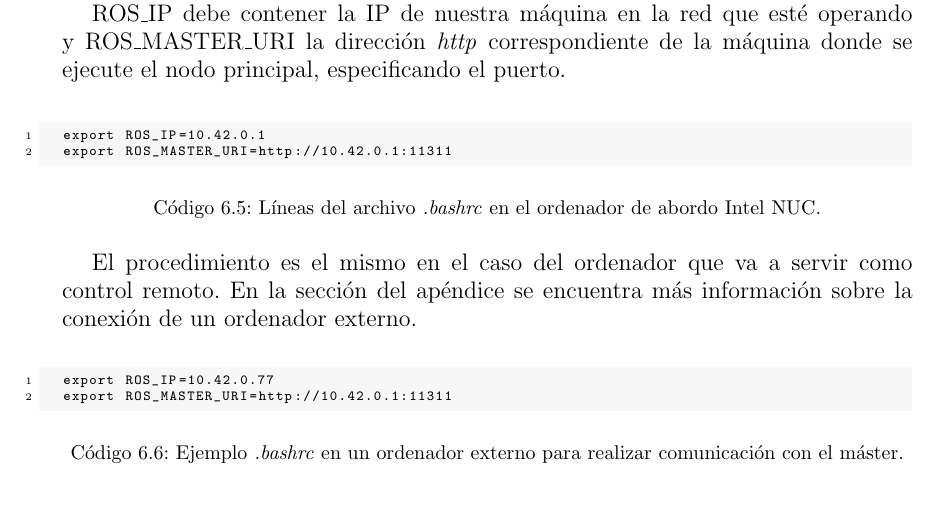
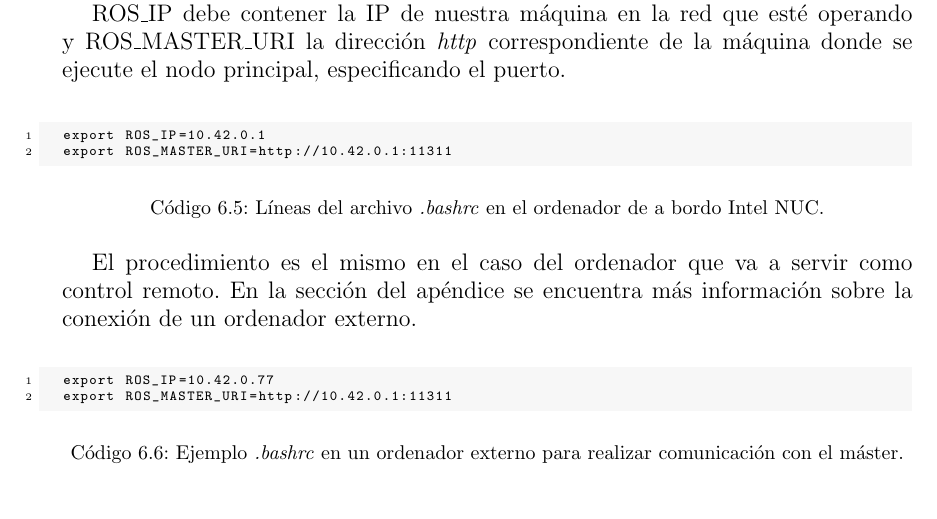
Before and after one commit to danimtb/TFG_pioneer3at, a LaTeX thesis (TFG.tex, which reads capitulos/control_primario.tex): part of page 96 of 178, cut so that both start at the same text. Compiled offline with pdfLaTeX; the source files are stored in an older character set and shown here as Unicode.

Commit message:
txs auto checkin

```diff
--- a/capitulos/control_primario.tex
+++ b/capitulos/control_primario.tex
@@ -245,7 +245,7 @@ ROS\_IP debe contener la IP de nuestra máquina en la red que esté operando y R
 export ROS_IP=10.42.0.1
 export ROS_MASTER_URI=http://10.42.0.1:11311
 \end{lstlisting}
-\caption{Líneas del archivo \textit{.bashrc} en el ordenador de abordo Intel NUC.}
+\caption{Líneas del archivo \textit{.bashrc} en el ordenador de a bordo Intel NUC.}
 \end{code}
 
 El procedimiento es el mismo en el caso del ordenador que va a servir como control remoto. En la sección \label{section:ordenador_externo} del apéndice se encuentra más información sobre la conexión de un ordenador externo.
```
